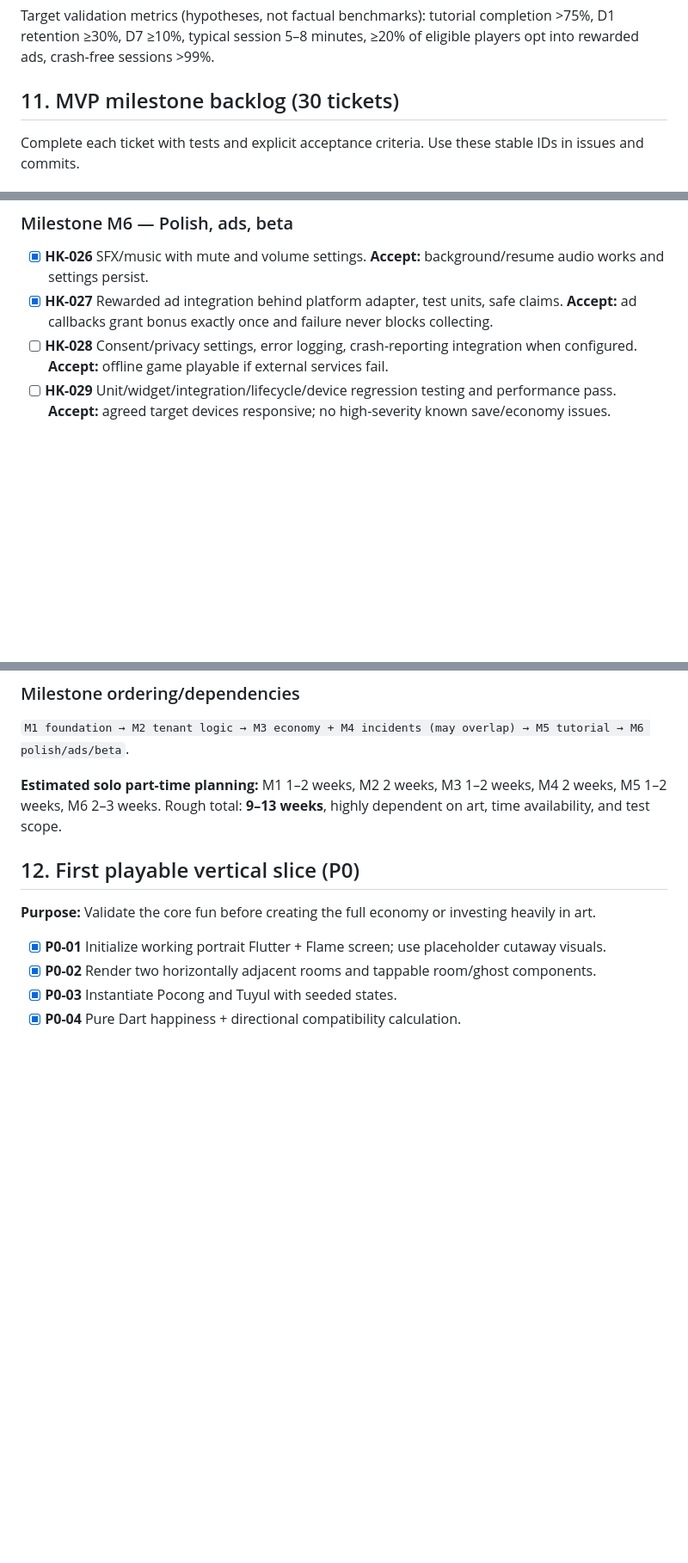
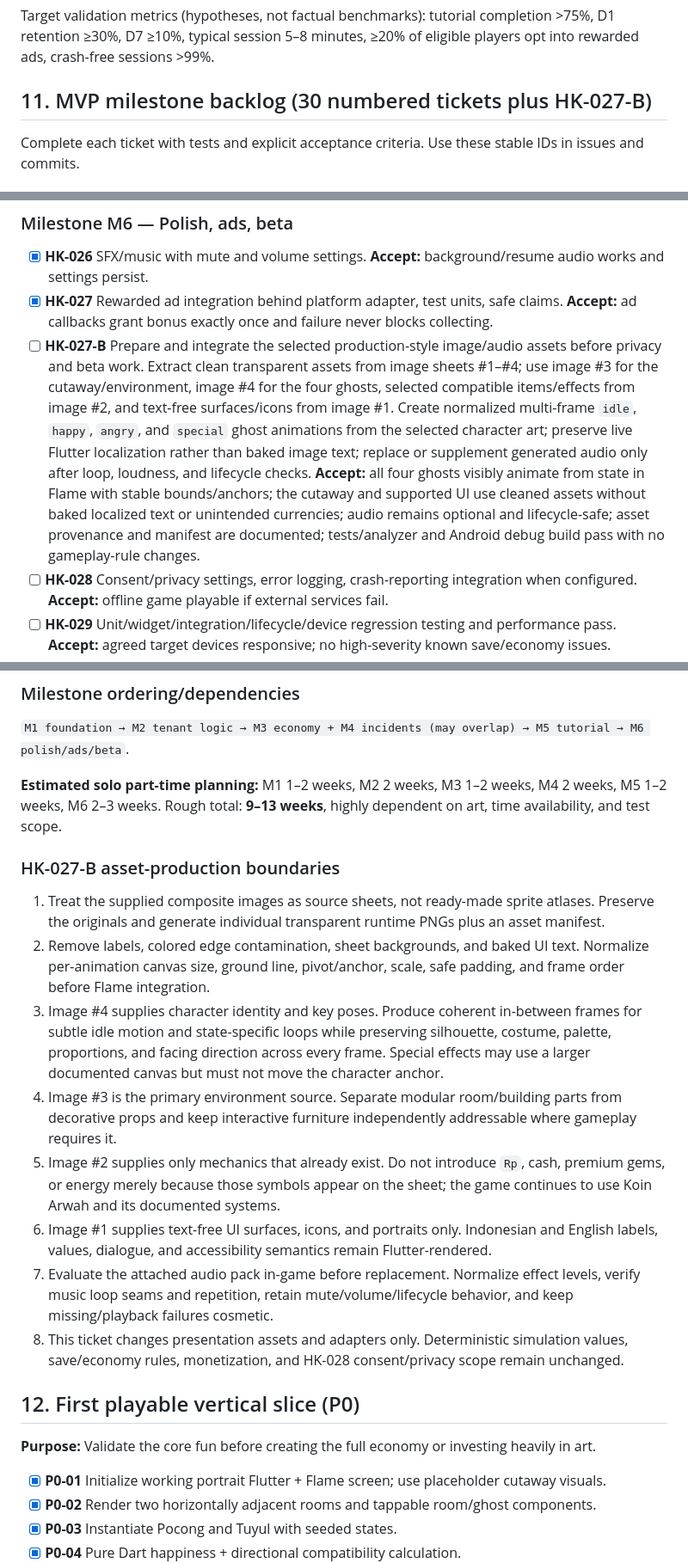
Before and after one commit to indrapermana/HantuKontrakan, a Markdown page: HANTU_KONTRAKAN_IMPLEMENTATION_PLAN.md, 3 parts joined by grey strips. Shown at 86% size. Drawn GitHub-style; blank space fills up the shorter version.

```diff
--- a/HANTU_KONTRAKAN_IMPLEMENTATION_PLAN.md
+++ b/HANTU_KONTRAKAN_IMPLEMENTATION_PLAN.md
@@ -484,7 +484,7 @@ Possible test prices (not validated market data): Retro Kontrakan Rp15k, Malam J
 
 Target validation metrics (hypotheses, not factual benchmarks): tutorial completion >75%, D1 retention ≥30%, D7 ≥10%, typical session 5–8 minutes, ≥20% of eligible players opt into rewarded ads, crash-free sessions >99%.
 
-## 11. MVP milestone backlog (30 tickets)
+## 11. MVP milestone backlog (30 numbered tickets plus HK-027-B)
 
 Complete each ticket with tests and explicit acceptance criteria. Use these stable IDs in issues and commits.
 
@@ -532,6 +532,7 @@ Complete each ticket with tests and explicit acceptance criteria. Use these stab
 
 - [x] **HK-026** SFX/music with mute and volume settings. **Accept:** background/resume audio works and settings persist.
 - [x] **HK-027** Rewarded ad integration behind platform adapter, test units, safe claims. **Accept:** ad callbacks grant bonus exactly once and failure never blocks collecting.
+- [ ] **HK-027-B** Prepare and integrate the selected production-style image/audio assets before privacy and beta work. Extract clean transparent assets from image sheets #1–#4; use image #3 for the cutaway/environment, image #4 for the four ghosts, selected compatible items/effects from image #2, and text-free surfaces/icons from image #1. Create normalized multi-frame `idle`, `happy`, `angry`, and `special` ghost animations from the selected character art; preserve live Flutter localization rather than baked image text; replace or supplement generated audio only after loop, loudness, and lifecycle checks. **Accept:** all four ghosts visibly animate from state in Flame with stable bounds/anchors; the cutaway and supported UI use cleaned assets without baked localized text or unintended currencies; audio remains optional and lifecycle-safe; asset provenance and manifest are documented; tests/analyzer and Android debug build pass with no gameplay-rule changes.
 - [ ] **HK-028** Consent/privacy settings, error logging, crash-reporting integration when configured. **Accept:** offline game playable if external services fail.
 - [ ] **HK-029** Unit/widget/integration/lifecycle/device regression testing and performance pass. **Accept:** agreed target devices responsive; no high-severity known save/economy issues.
 - [ ] **HK-030** App icon, screenshots, localization, privacy policy, Android closed test build. **Accept:** store material and functioning closed beta package prepared.
@@ -541,6 +542,17 @@ Complete each ticket with tests and explicit acceptance criteria. Use these stab
 `M1 foundation → M2 tenant logic → M3 economy + M4 incidents (may overlap) → M5 tutorial → M6 polish/ads/beta`.
 
 **Estimated solo part-time planning:** M1 1–2 weeks, M2 2 weeks, M3 1–2 weeks, M4 2 weeks, M5 1–2 weeks, M6 2–3 weeks. Rough total: **9–13 weeks**, highly dependent on art, time availability, and test scope.
+
+### HK-027-B asset-production boundaries
+
+1. Treat the supplied composite images as source sheets, not ready-made sprite atlases. Preserve the originals and generate individual transparent runtime PNGs plus an asset manifest.
+2. Remove labels, colored edge contamination, sheet backgrounds, and baked UI text. Normalize per-animation canvas size, ground line, pivot/anchor, scale, safe padding, and frame order before Flame integration.
+3. Image #4 supplies character identity and key poses. Produce coherent in-between frames for subtle idle motion and state-specific loops while preserving silhouette, costume, palette, proportions, and facing direction across every frame. Special effects may use a larger documented canvas but must not move the character anchor.
+4. Image #3 is the primary environment source. Separate modular room/building parts from decorative props and keep interactive furniture independently addressable where gameplay requires it.
+5. Image #2 supplies only mechanics that already exist. Do not introduce `Rp`, cash, premium gems, or energy merely because those symbols appear on the sheet; the game continues to use Koin Arwah and its documented systems.
+6. Image #1 supplies text-free UI surfaces, icons, and portraits only. Indonesian and English labels, values, dialogue, and accessibility semantics remain Flutter-rendered.
+7. Evaluate the attached audio pack in-game before replacement. Normalize effect levels, verify music loop seams and repetition, retain mute/volume/lifecycle behavior, and keep missing/playback failures cosmetic.
+8. This ticket changes presentation assets and adapters only. Deterministic simulation values, save/economy rules, monetization, and HK-028 consent/privacy scope remain unchanged.
 
 ## 12. First playable vertical slice (P0)
 
```
Also changed, not shown: docs/decisions.md (+9 -0 lines), docs/implementation_progress.md (+20 -2 lines).
